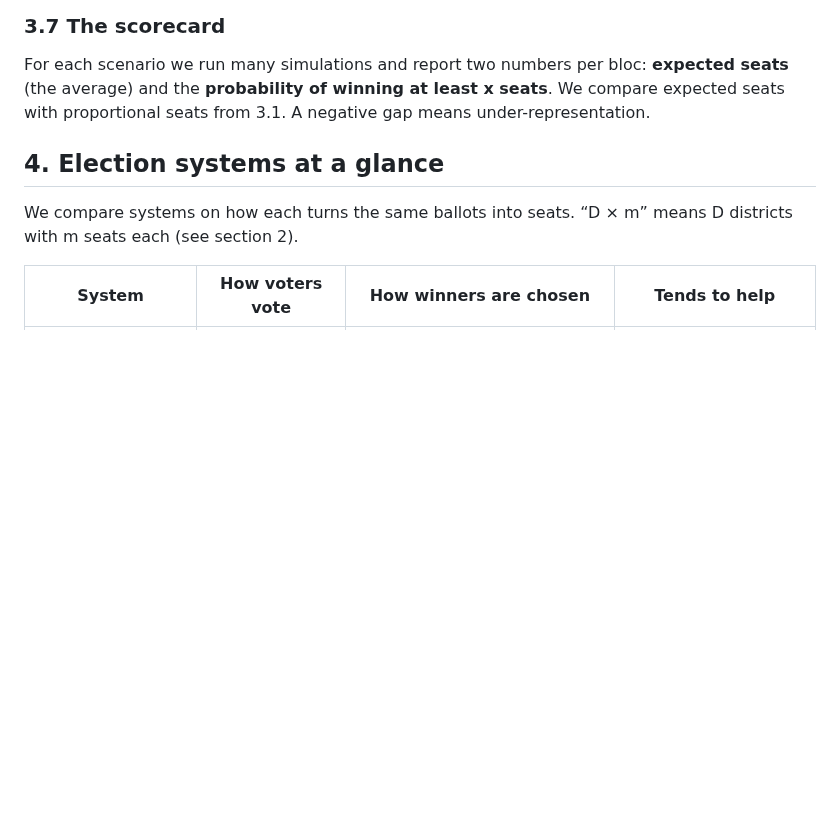
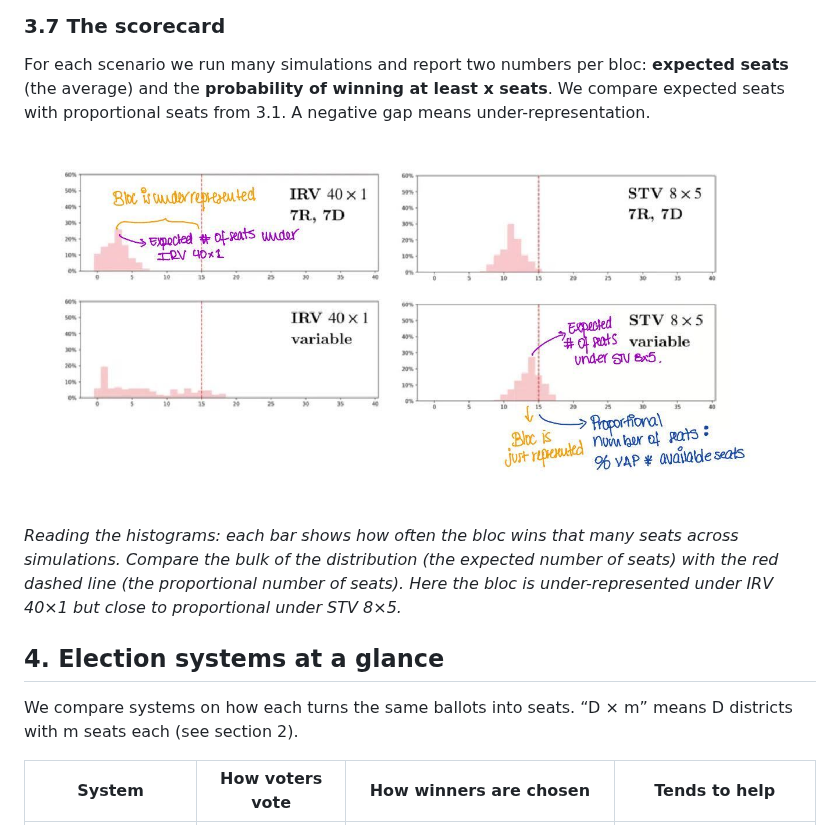
Before and after one commit to alexandramarcos1/mggg-handbook, a Markdown page: content/index.md, the part around the change. GitHub-like rendering; pictures changed too: content/image.png (added); blank space fills up the shorter version.

Commit message:
Switch to deep blue theme; add scorecard histogram image
Co-Authored-By: Claude Sonnet 5.5 <noreply@anthropic.com>

```diff
--- a/content/index.md
+++ b/content/index.md
@@ -151,6 +151,10 @@ With 3 seats the quota is just over 25% of votes; with 1 seat it is a majority.
 ### 3.7 The scorecard
 
 For each scenario we run many simulations and report two numbers per bloc: **expected seats** (the average) and the **probability of winning at least x seats**. We compare expected seats with proportional seats from 3.1. A negative gap means under-representation.
+
+![Histograms of the number of seats a bloc wins across simulations under IRV 40×1 and STV 8×5. The red dashed line marks the proportional number of seats (% VAP × available seats).](image.png)
+
+*Reading the histograms: each bar shows how often the bloc wins that many seats across simulations. Compare the bulk of the distribution (the expected number of seats) with the red dashed line (the proportional number of seats). Here the bloc is under-represented under IRV 40×1 but close to proportional under STV 8×5.*
 
 ## 4. Election systems at a glance
 
```
Also changed, not shown: 1 other file.
